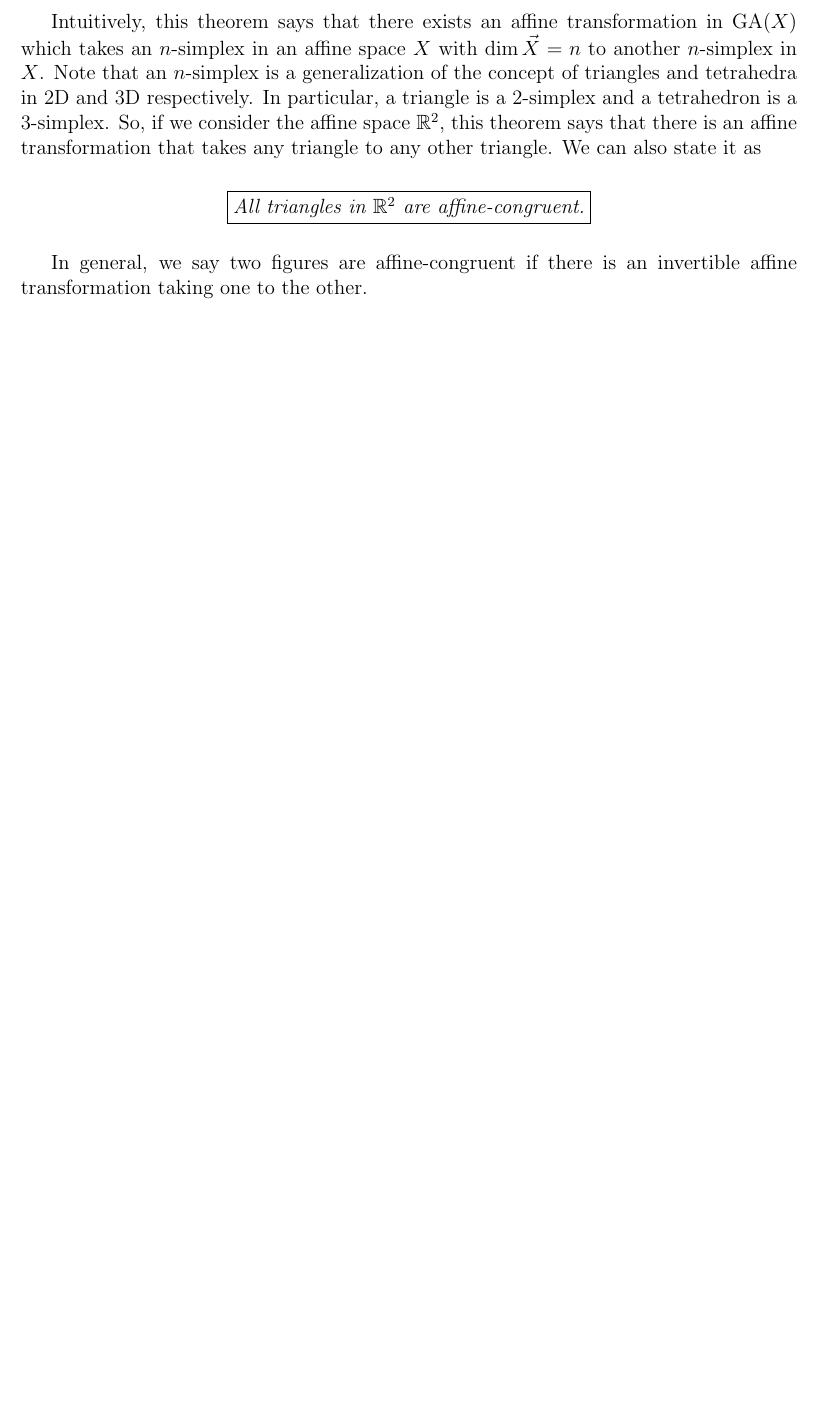
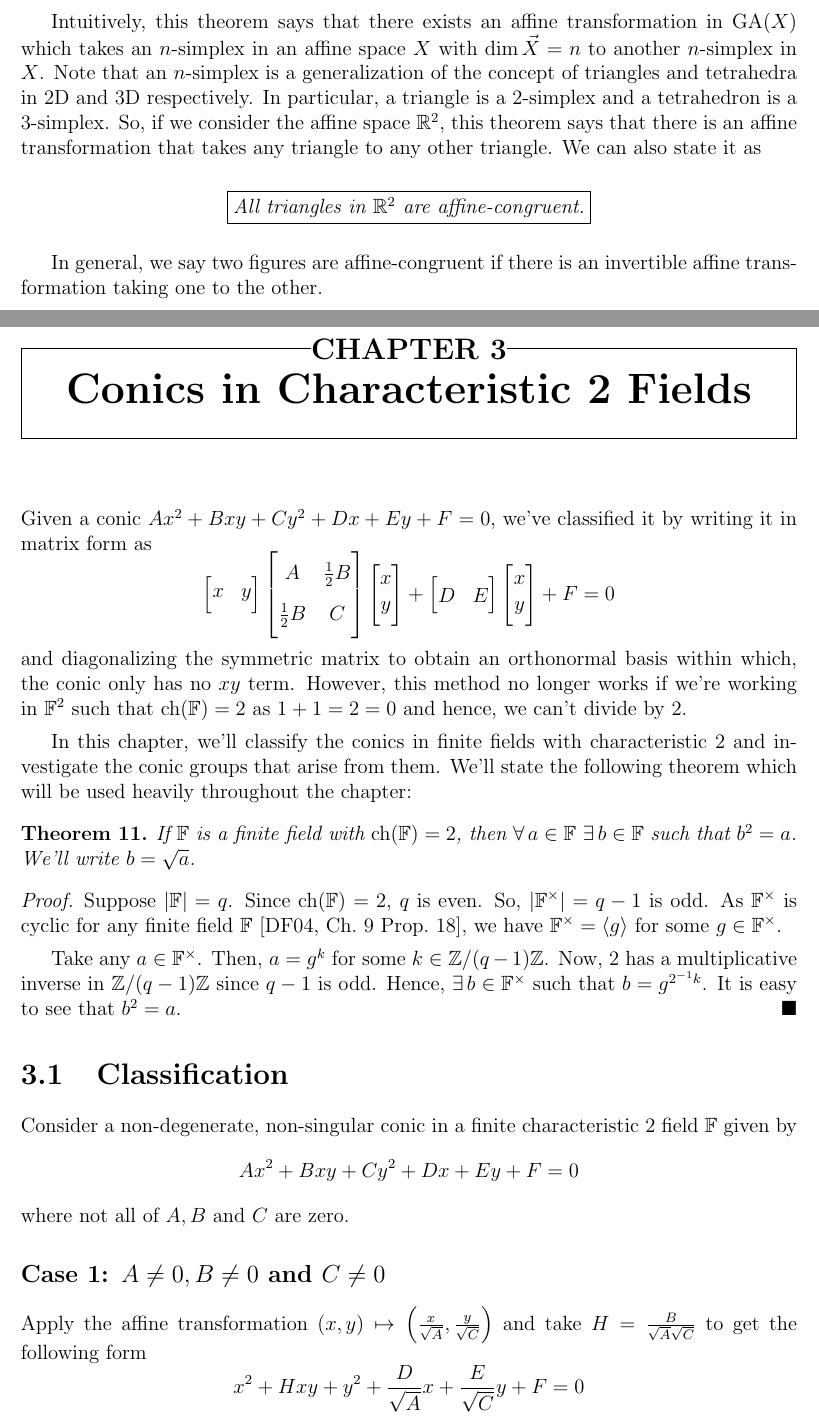
Before and after one commit to CodingSaroj/ProjGeoSummer2025, a LaTeX thesis (Saroj/notes/main.tex, which reads Saroj/notes/chapters/char2.tex): part of page 18 of 18 before the commit and two parts of pages 18 and 19 of 23 after it, the two joined at a grey line, cut so that both start at the same text, the shorter picture padded with empty space. The pictures show the PDF file Saroj/notes/main.pdf that the author committed with the source.

Commit message:
Added conics in characteristic 2 and citations.

```diff
--- /dev/null
+++ b/Saroj/notes/chapters/char2.tex
@@ -0,0 +1,64 @@
+\chapter{Conics in Characteristic 2 Fields} \label{ch:char2}
+
+Given a conic $Ax^2 + Bxy + Cy^2 + Dx + Ey + F = 0$, we've classified it by
+writing it in matrix form as
+\[
+    \begin{bmatrix}x & y\end{bmatrix}
+    \begin{bmatrix}A & \frac{1}{2}B \\ \frac{1}{2}B & C\end{bmatrix}
+    \begin{bmatrix}x \\ y\end{bmatrix}
+    +
+    \begin{bmatrix}D & E\end{bmatrix}
+    \begin{bmatrix}x \\ y\end{bmatrix}
+    + F = 0
+\]
+and diagonalizing the symmetric matrix to obtain an orthonormal basis within
+which, the conic only has no $xy$ term. However, this method no longer works if
+we're working in $\F^2$ such that $\ch(\F)=2$ as $1+1=2=0$ and hence, we
+can't divide by 2.
+
+\vspace{1ex}
+
+In this chapter, we'll classify the conics in finite fields with characteristic 2
+and investigate the conic groups that arise from them. We'll state the following
+theorem which will be used heavily throughout the chapter:
+
+\begin{theorem} \label{thm:field_sq}
+    If $\F$ is a finite field with $\ch(\F)=2$, then
+    $\forall\,a\in\F\ \exists\,b\in\F$ such that $b^2=a$. We'll write
+    $b=\sqrt{a}$.
+\end{theorem}
+
+\begin{proof}
+    Suppose $|\F|=q$. Since $\ch(\F)=2$, $q$ is even. So, $|\F^\times|=q-1$ is
+    odd. As $\F^\times$ is cyclic for any finite field $\F$
+    \cite[Ch.~9 Prop.~18]{dummit}, we have $\F^\times=\langle g \rangle$ for some
+    $g\in\F^\times$.
+    \vspace{1ex}
+
+    Take any $a\in\F^\times$. Then, $a=g^k$ for some $k\in\Z/(q-1)\Z$. Now, $2$
+    has a multiplicative inverse in $\Z/(q-1)\Z$ since $q-1$ is odd. Hence,
+    $\exists\,b\in\F^\times$ such that $b=g^{2^{-1}k}$. It is easy to see that
+    $b^2=a$.
+\end{proof}
+
+\section{Classification}
+
+Consider a non-degenerate, non-singular conic in a finite characteristic 2 field
+$\F$ given by
+\[ Ax^2 + Bxy + Cy^2 + Dx + Ey + F = 0 \]
+where not all of $A,B$ and $C$ are zero.
+
+\subsection*{Case 1: $A \neq 0, B \neq 0$ and $C \neq 0$}
+
+Apply the affine transformation
+$(x,y)\mapsto\left(\frac{x}{\sqrt{A}},\frac{y}{\sqrt{C}}\right)$ and take
+$H=\frac{B}{\sqrt{A}\sqrt{C}}$ to get the following form
+\[ x^2 + Hxy + y^2 + \frac{D}{\sqrt{A}}x + \frac{E}{\sqrt{C}}y + F = 0 \]
+Further applying the affine transformation
+$(x,y)\mapsto\left(x+\frac{E}{H\sqrt{C}},y+\frac{D}{H\sqrt{A}}\right)$ gives
+\[ x^2 + Hxy + y^2 + K = 0 \]
+where
+$K = F + \frac{D^2}{H^2 A} + \frac{E^2}{H^2 C} + \frac{DE}{H\sqrt{A}\sqrt{C}}$.
+Now, applying the affine transformation
+$(x,y)\mapsto\left(\frac{\sqrt{K}}{H}x,\frac{\sqrt{K}}{H}y\right)$ gives
+\[ \frac{K}{H^2}x^2 + \frac{K}{H^2}xy + \frac{K}{H^2}y^2 + K = 0\]
@@ -0,0 +75,65 @@
+\subsection*{Case 2: $A = 0, B \neq 0$ and $C \neq 0$}
+
+Apply the affine transformation $(x,y)\mapsto(x,x+y)$ to get
+\[ (B+C)x^2 + Bxy + Cy^2 + (D+E)x + Ey + F = 0 \]
+If $B \neq C$, we can proceed as Case 1. Otherwise, we have
+\[ Bxy + By^2 + Dx + Ey + F = 0\]
+Applying the affine transformation
+$(x,y)\mapsto\left(\frac{x}{\sqrt{B}},\frac{y}{\sqrt{B}}\right)$ and take
+$H=\frac{B}{\sqrt{C}}$ to get the following form
+\[ xy + y^2 + \frac{D}{\sqrt{B}}x + \frac{E}{\sqrt{B}}y + F = 0 \]
+Further applying the affine transformation
+$(x,y)\mapsto\left(x+\frac{E}{\sqrt{B}},y+\frac{D}{\sqrt{B}}\right)$ gives
+\[ xy + y^2 + K = 0 \]
+where $K = F + \frac{D^2}{B} + \frac{DE}{B}$. Now, applying the affine
+transformation $(x,y)\mapsto(x+y,y)$ gives
+\[ xy + K = 0 \]
+We can now proceed as Case 3.
+
+\subsection*{Case 3: $A = 0, B \neq 0$ and $C = 0$}
+
+Applying the affine transformation
+$(x,y)\mapsto\left(x+\frac{E}{B},y+\frac{D}{B}\right)$ gives
+\[ Bxy + H = 0 \]
+where $H = F + \frac{DE}{B^2}$. Dividing by $B$ and taking $K=\frac{H}{B}$, we get
+\[ xy + K = 0\]
+Finally, applying the affine transformation $(x,y)\mapsto(\sqrt{K}x,\sqrt{K}y)$
+and dividing by $K$ ($K=0$ implies conic is singular) results in
+
+\begin{center}
+    \fbox{$xy + 1 = 0$}
+\end{center}
+
+\subsection*{Case 4: $A \neq 0, B = 0$ and $C \neq 0$}
+
+Apply the affine transformation
+$(x,y)\mapsto\left(\frac{x}{\sqrt{A}},\frac{y}{\sqrt{C}}\right)$ to get the
+following form
+\[ x^2 + y^2 + \frac{D}{\sqrt{A}}x + \frac{E}{\sqrt{C}}y + F = 0 \]
+Further applying the affine transformation $(x,y)\mapsto(x,x+y)$ gives
+\[ y^2 + Hx + Ky + F = 0 \]
+where $H=\left(\frac{D}{\sqrt{A}} + \frac{E}{\sqrt{C}}\right)$ and
+$K=\frac{E}{\sqrt{C}}$. We can proceed as Case 5 from here.
+
+\subsection*{Case 5: $A = 0, B = 0$ and $C \neq 0$}
+
+Applying the affine transformation
+$(x,y)\mapsto\left(x,\frac{y}{\sqrt{C}}\right)$ to get the
+following form
+\[ y^2 + Dx + \frac{E}{\sqrt{C}}y + F = 0 \]
+Note that since $D=0$ gives a quadratic equation in $y$, this case corresponds to
+a degenerate conic. Hence, we can assume $D \neq 0$. So, applying the affine
+transformation
+$(x,y)\mapsto\left(\frac{x}{D} + \frac{Ey}{D\sqrt{C}} + \frac{F}{D},y\right)$ gives
+
+\begin{center}
+    \fbox{$y^2 + x = 0$}
+\end{center}
+
+\noindent
+Thus, upto affine congruence there are 3 classes of non-degenerate, non-singular
+conics in finite fields of
+characteristic two:
+\begin{enumerate}[label=\Roman*.]
+    \item $y^2 + x = 0$
+    \item $xy + 1 = 0$
@@ -0,0 +184,2 @@
+    = x(x + by) + c y^2
+    = x^2 + cy^2 + bxy
@@ -0,0 +192 @@
+\begin{align*}
@@ -0,0 +205 @@
+\vspace{1ex}
```
Also changed, not shown: Saroj/notes/chapters/conics.tex (+3 -3 lines), Saroj/notes/main.bib (added, +43 -0 lines), Saroj/notes/main.tex (+5 -0 lines), common/preamble.tex (+4 -2 lines), Saroj/notes/main.pdf, Saroj/notes/chapters/char2.tex (76 more changed lines), 1 other file.
